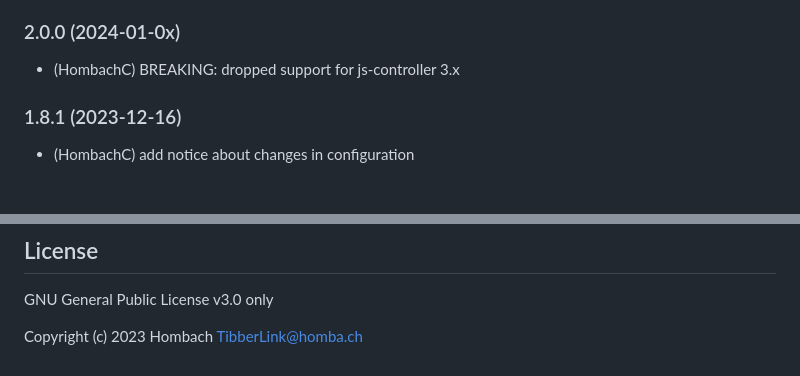
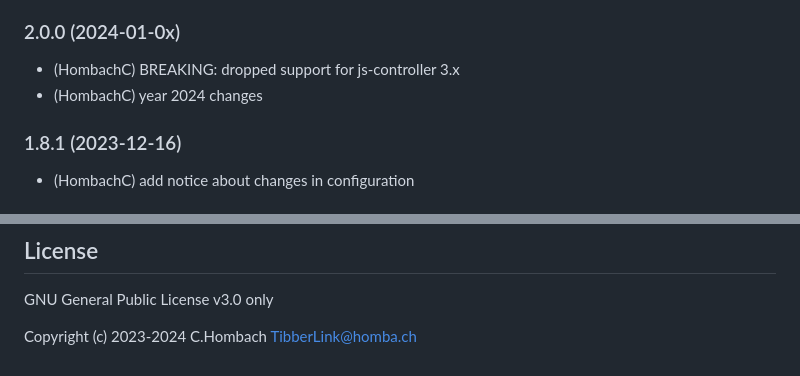
Before and after one commit to hombach/ioBroker.tibberlink, a Markdown page: README.md, 2 parts joined by grey strips. GitHub-like rendering.

```diff
--- a/README.md
+++ b/README.md
@@ -97,6 +97,7 @@ If you enjoyed this project — or just feeling generous, consider buying me a b
 ### 2.0.0 (2024-01-0x)
 
 -   (HombachC) BREAKING: dropped support for js-controller 3.x
+-   (HombachC) year 2024 changes
 
 ### 1.8.1 (2023-12-16)
 
@@ -225,4 +226,4 @@ If you enjoyed this project — or just feeling generous, consider buying me a b
 
 GNU General Public License v3.0 only
 
-Copyright (c) 2023 Hombach <TibberLink@homba.ch>
+Copyright (c) 2023-2024 C.Hombach <TibberLink@homba.ch>
```
